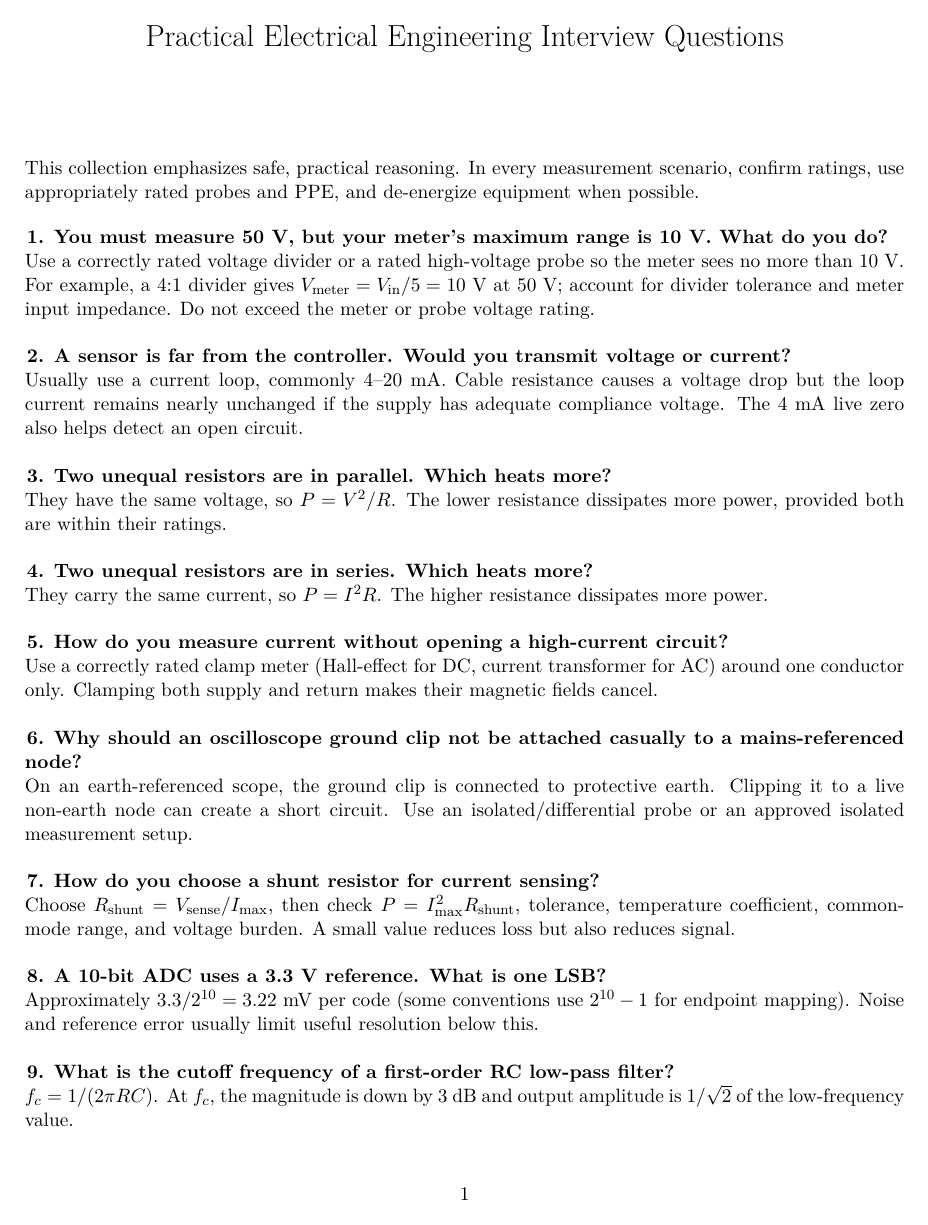
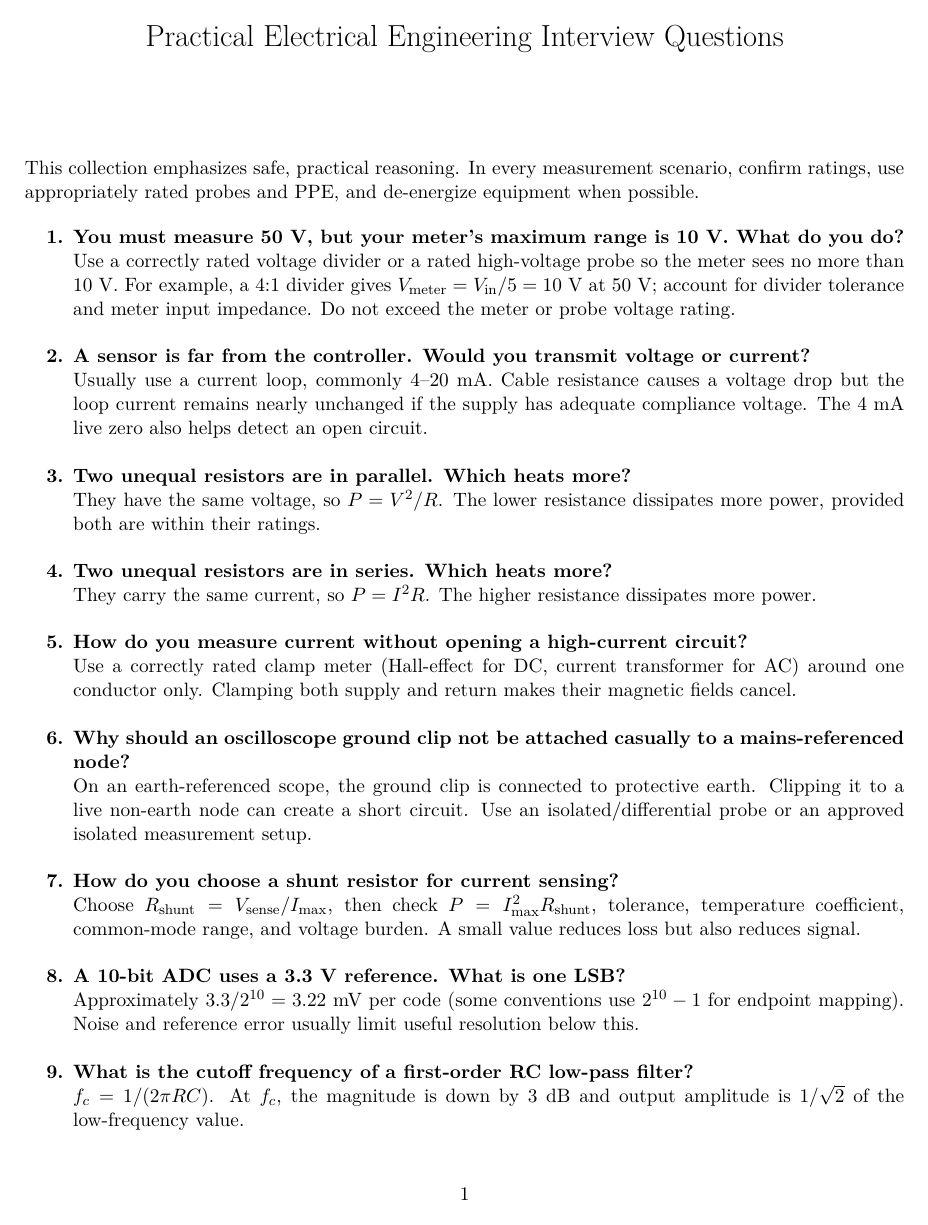
Before and after one commit to tanvir046/gpt5.5, a LaTeX document (ee_interview_questions.tex): page 1 of 5. Compiled offline with pdfLaTeX.

Commit message:
Build EE interview guide PDF
Co-authored-by: tanvir046 <294868208+tanvir046@users.noreply.github.com>

```diff
--- a/ee_interview_questions.tex
+++ b/ee_interview_questions.tex
@@ -1,10 +1,8 @@
 \documentclass[11pt]{article}
 \usepackage[margin=0.8in]{geometry}
 \usepackage{amsmath}
-\usepackage{enumitem}
 \usepackage[T1]{fontenc}
 \usepackage{lmodern}
-\setlist[enumerate]{leftmargin=0pt,itemindent=1.5em,label=\textbf{\arabic*.},itemsep=0.8em}
 \title{Practical Electrical Engineering Interview Questions}
 \author{}
 \date{}
@@ -13,6 +11,8 @@
 \noindent This collection emphasizes safe, practical reasoning. In every measurement scenario, confirm ratings, use appropriately rated probes and PPE, and de-energize equipment when possible.
 
 \begin{enumerate}
+\renewcommand{\labelenumi}{\textbf{\arabic{enumi}.}}
+\setlength{\itemsep}{0.8em}
 \item \textbf{You must measure 50 V, but your meter's maximum range is 10 V. What do you do?}\\
 Use a correctly rated voltage divider or a rated high-voltage probe so the meter sees no more than 10 V. For example, a 4:1 divider gives $V_\mathrm{meter}=V_\mathrm{in}/5=10$ V at 50 V; account for divider tolerance and meter input impedance. Do not exceed the meter or probe voltage rating.
 
```
Also changed, not shown: ee_interview_questions.pdf (added).
